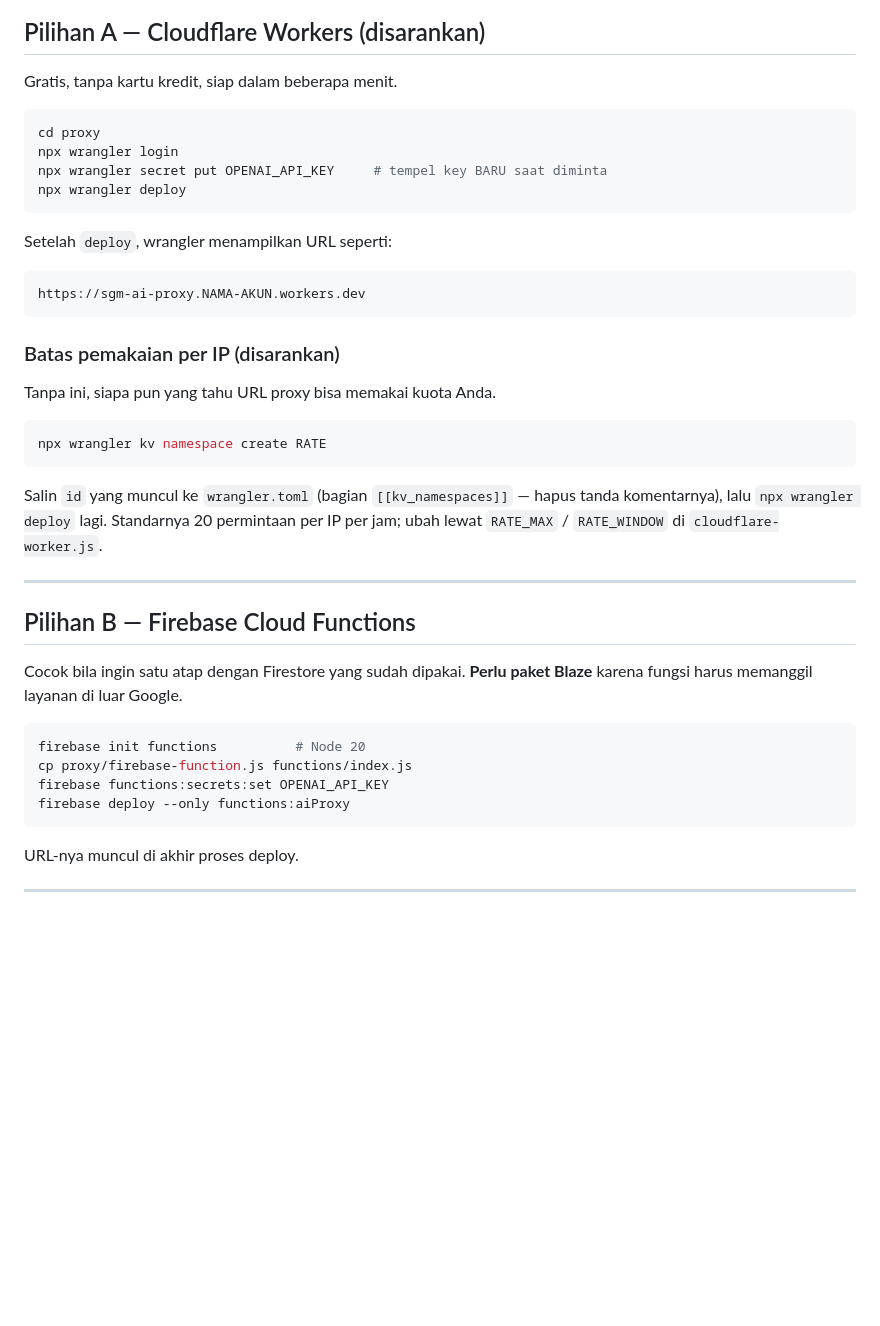
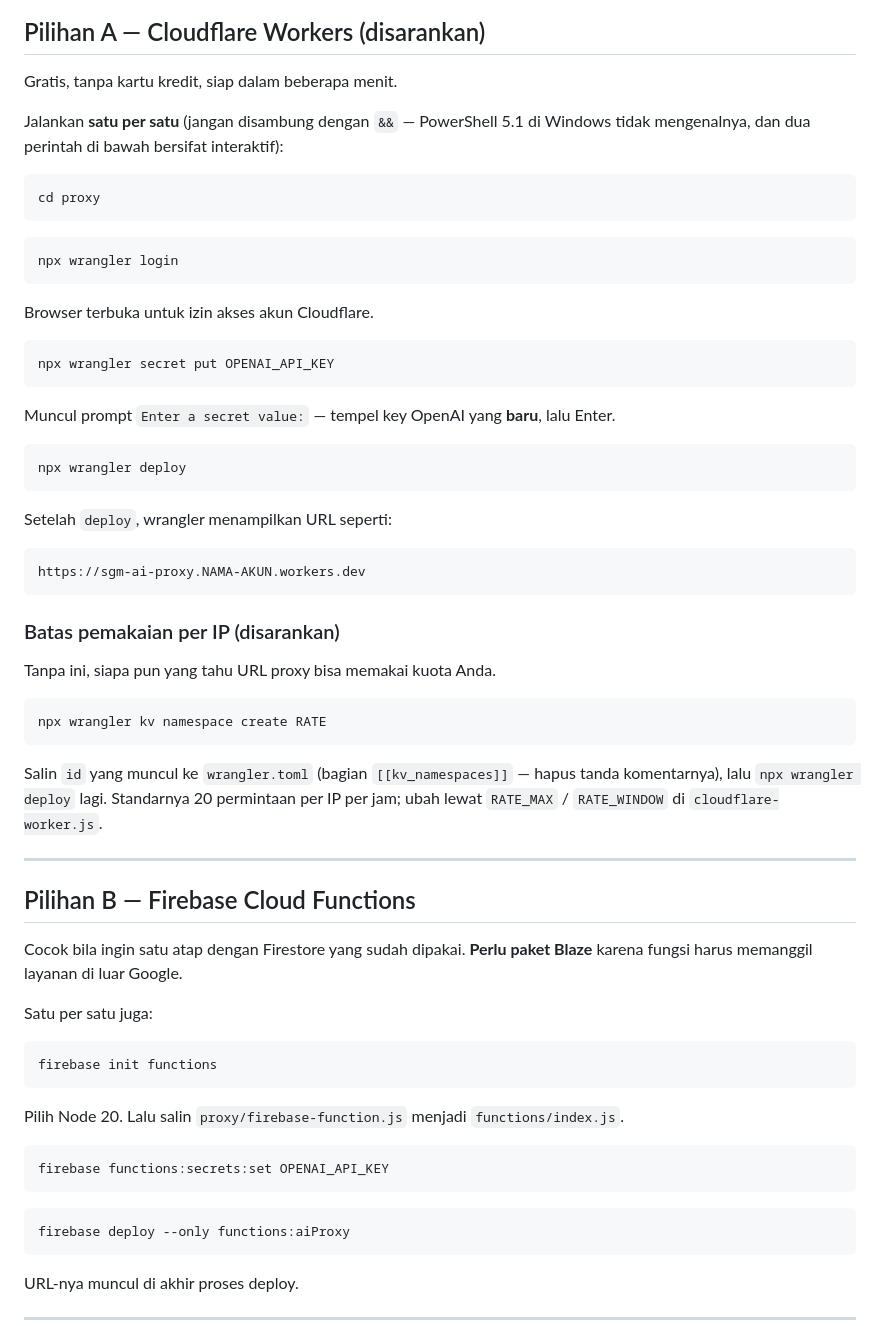
Before and after one commit to sofyanhsubekti-rgb/sgm-office, a Markdown page: proxy/README.md, the part around the change. GitHub-like rendering; blank space fills up the shorter version.

Commit message:
Pisahkan perintah pemasangan proxy di README
Perintah sebelumnya disambung dengan && yang tidak dikenali PowerShell 5.1
di Windows. Selain itu wrangler login dan secret put bersifat interaktif
sehingga memang harus dijalankan satu per satu.

Co-Authored-By: Claude Opus 5 <noreply@anthropic.com>

````diff
--- a/proxy/README.md
+++ b/proxy/README.md
@@ -28,10 +28,23 @@ tersimpan di riwayat git.
 
 Gratis, tanpa kartu kredit, siap dalam beberapa menit.
 
-```bash
+Jalankan **satu per satu** (jangan disambung dengan `&&` — PowerShell 5.1 di
+Windows tidak mengenalnya, dan dua perintah di bawah bersifat interaktif):
+
+```
 cd proxy
+```
+```
 npx wrangler login
-npx wrangler secret put OPENAI_API_KEY     # tempel key BARU saat diminta
+```
+Browser terbuka untuk izin akses akun Cloudflare.
+
+```
+npx wrangler secret put OPENAI_API_KEY
+```
+Muncul prompt `Enter a secret value:` — tempel key OpenAI yang **baru**, lalu Enter.
+
+```
 npx wrangler deploy
 ```
 
@@ -45,7 +58,7 @@ https://sgm-ai-proxy.NAMA-AKUN.workers.dev
 
 Tanpa ini, siapa pun yang tahu URL proxy bisa memakai kuota Anda.
 
-```bash
+```
 npx wrangler kv namespace create RATE
 ```
 
@@ -60,10 +73,17 @@ per IP per jam; ubah lewat `RATE_MAX` / `RATE_WINDOW` di `cloudflare-worker.js`.
 Cocok bila ingin satu atap dengan Firestore yang sudah dipakai.
 **Perlu paket Blaze** karena fungsi harus memanggil layanan di luar Google.
 
-```bash
-firebase init functions          # Node 20
-cp proxy/firebase-function.js functions/index.js
+Satu per satu juga:
+
+```
+firebase init functions
+```
+Pilih Node 20. Lalu salin `proxy/firebase-function.js` menjadi `functions/index.js`.
+
+```
 firebase functions:secrets:set OPENAI_API_KEY
+```
+```
 firebase deploy --only functions:aiProxy
 ```
 
````
